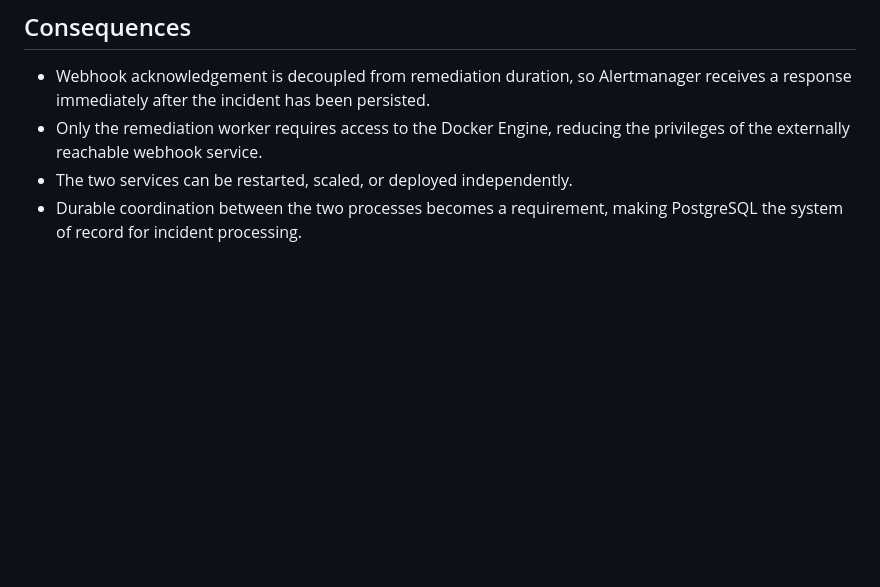
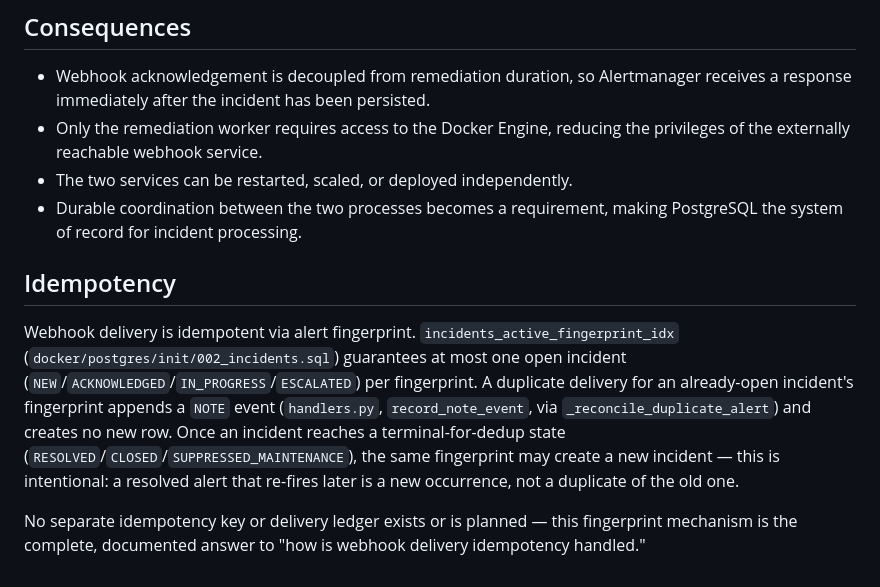
Before and after one commit to viceda-s/SentinelOps, a Markdown page: docs/adr/001-separate-webhook-ingestion-from-worker.md, the part around the change. Rendered like a GitHub page; blank space fills up the shorter version.

Commit message:
docs(adr-001): document idempotency via alert fingerprint
Add new Idempotency section to ADR-001 explaining how webhook delivery
idempotency is handled through the active fingerprint unique constraint
on the incidents table. Documents the complete mechanism and explicitly
states that no separate idempotency key or delivery ledger is planned.

```diff
--- a/docs/adr/001-separate-webhook-ingestion-from-worker.md
+++ b/docs/adr/001-separate-webhook-ingestion-from-worker.md
@@ -31,3 +31,19 @@ The two services communicate only through durable state stored in PostgreSQL. Ne
 - Only the remediation worker requires access to the Docker Engine, reducing the privileges of the externally reachable webhook service.
 - The two services can be restarted, scaled, or deployed independently.
 - Durable coordination between the two processes becomes a requirement, making PostgreSQL the system of record for incident processing.
+
+## Idempotency
+
+Webhook delivery is idempotent via alert fingerprint. `incidents_active_fingerprint_idx`
+(`docker/postgres/init/002_incidents.sql`) guarantees at most one open incident
+(`NEW`/`ACKNOWLEDGED`/`IN_PROGRESS`/`ESCALATED`) per fingerprint. A duplicate
+delivery for an already-open incident's fingerprint appends a `NOTE` event
+(`handlers.py`, `record_note_event`, via `_reconcile_duplicate_alert`) and
+creates no new row. Once an incident reaches a terminal-for-dedup state
+(`RESOLVED`/`CLOSED`/`SUPPRESSED_MAINTENANCE`), the same fingerprint may
+create a new incident — this is intentional: a resolved alert that re-fires
+later is a new occurrence, not a duplicate of the old one.
+
+No separate idempotency key or delivery ledger exists or is planned — this
+fingerprint mechanism is the complete, documented answer to "how is webhook
+delivery idempotency handled."
```
